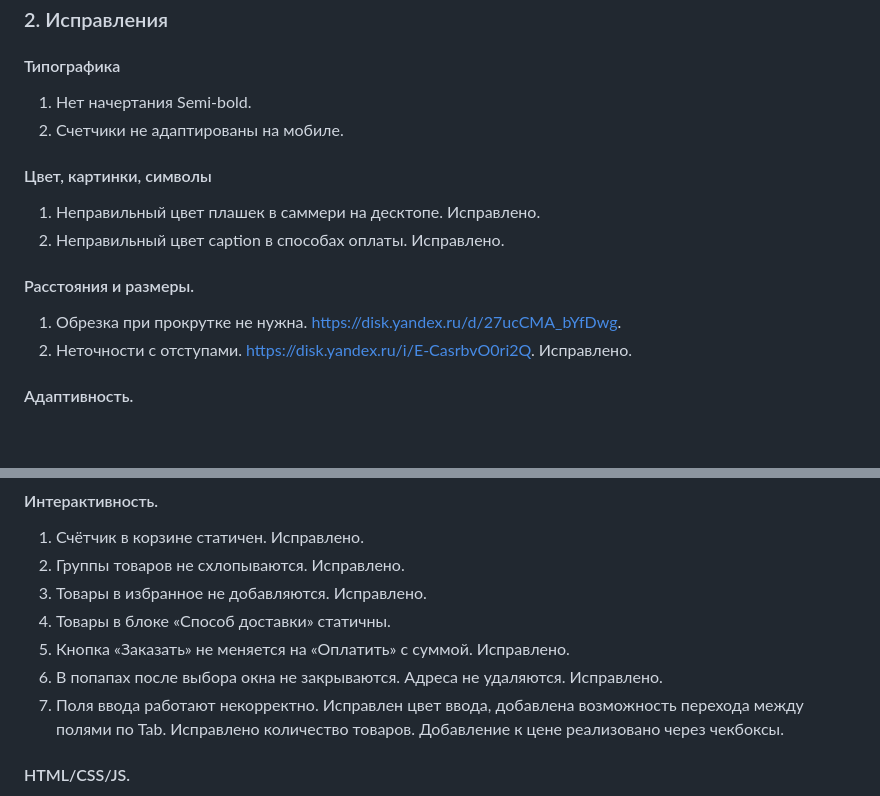
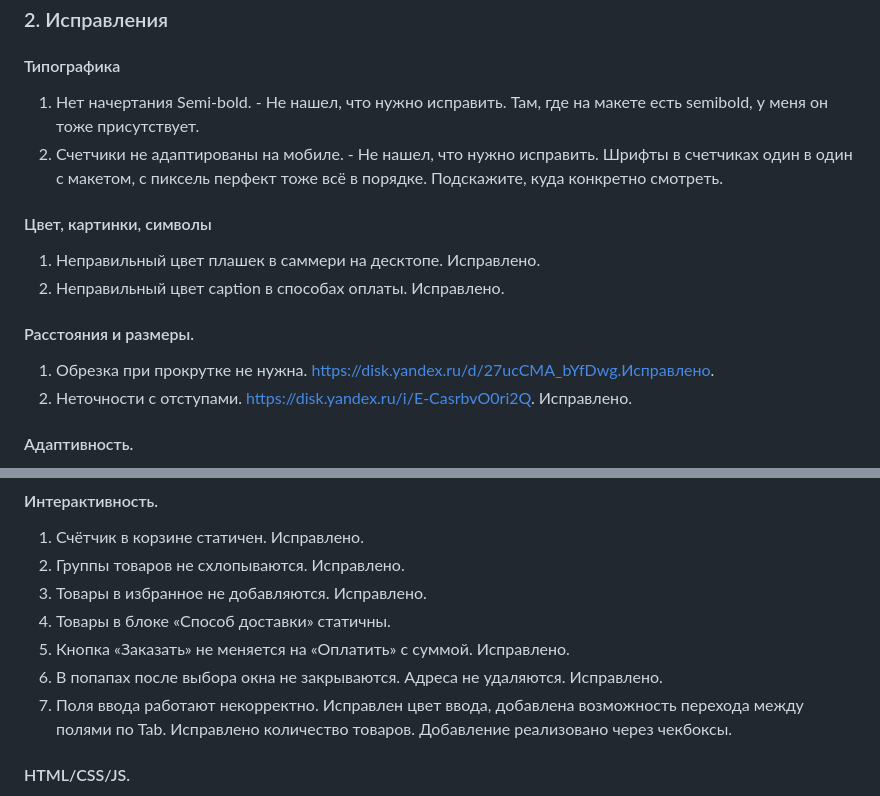
Before and after one commit to GKovalchuk/test-WB-L0, a Markdown page: README.md, 2 parts joined by grey strips. GitHub-like rendering; blank space fills up the shorter version.

Commit message:
обновлено рид ми

```diff
--- a/README.md
+++ b/README.md
@@ -20,8 +20,8 @@ GH Repository: https://github.com/GKovalchuk/test-WB-L0
 
 #### Типографика
 
-1. Нет начертания Semi-bold.
-2. Счетчики не адаптированы на мобиле.
+1. Нет начертания Semi-bold. - Не нашел, что нужно исправить. Там, где на макете есть semibold, у меня он тоже присутствует.
+2. Счетчики не адаптированы на мобиле. - Не нашел, что нужно исправить. Шрифты в счетчиках один в один с макетом, с пиксель перфект тоже всё в порядке. Подскажите, куда конкретно смотреть.
 
 #### Цвет, картинки, символы
 
@@ -30,7 +30,7 @@ GH Repository: https://github.com/GKovalchuk/test-WB-L0
 
 #### Расстояния и размеры.
 
-1. Обрезка при прокрутке не нужна. https://disk.yandex.ru/d/27ucCMA_bYfDwg.
+1. Обрезка при прокрутке не нужна. https://disk.yandex.ru/d/27ucCMA_bYfDwg.Исправлено.
 2. Неточности с отступами. https://disk.yandex.ru/i/E-CasrbvO0ri2Q. Исправлено.
 
 #### Адаптивность.
@@ -46,7 +46,7 @@ GH Repository: https://github.com/GKovalchuk/test-WB-L0
 4. Товары в блоке «Способ доставки» статичны.
 5. Кнопка «Заказать» не меняется на «Оплатить» с суммой. Исправлено.
 6. В попапах после выбора окна не закрываются. Адреса не удаляются. Исправлено.
-7. Поля ввода работают некорректно. Исправлен цвет ввода, добавлена возможность перехода между полями по Tab. Исправлено количество товаров. Добавление к цене реализовано через чекбоксы.
+7. Поля ввода работают некорректно. Исправлен цвет ввода, добавлена возможность перехода между полями по Tab. Исправлено количество товаров. Добавление реализовано через чекбоксы.
 
 #### HTML/CSS/JS.
 
```
